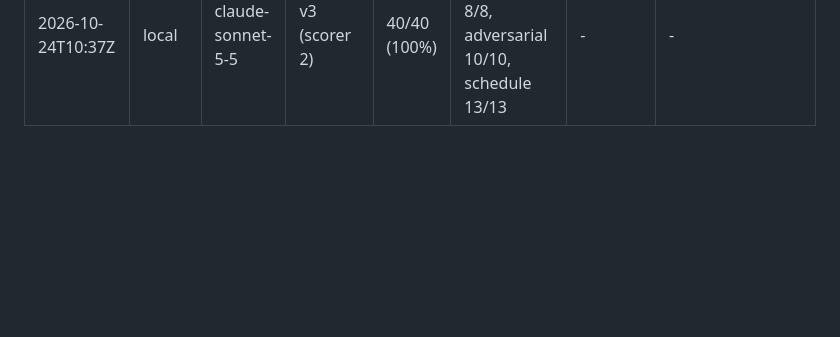
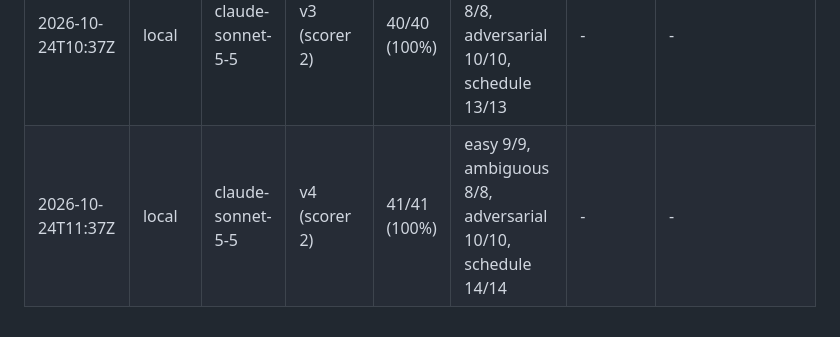
Before and after one commit to PuriyaMirza/amtrak-explorer, a Markdown page: eval/RESULTS.md, the part around the change. Rendered like a GitHub page; blank space fills up the shorter version.

Commit message:
Eval run: prompt v4, scorer v2 (41/41)

```diff
--- a/eval/RESULTS.md
+++ b/eval/RESULTS.md
@@ -55,3 +55,4 @@ directly comparable. Existing rows are untouched and are implicitly scorer v1.
 | 2026-10-23T22:21Z | local | claude-sonnet-5-5 | v1 | 27/40 (68%) | easy 9/9, ambiguous 8/8, adversarial 10/10, schedule 0/13 | wrong-tool 13, wrong-time 12, wrong-refusal 11 | first-train-nyc-boston-thursday-date, first-train-nyc-boston-any-thursday, first-acela-nyc-boston-thursday-date, last-train-nyc-boston-thursday-date, fastest-train-nyc-boston-thursday-date, acela-duration-nyc-boston, southwest-chief-duration-chi-lax, lake-shore-overnight-chi-nyc, saturday-first-train-nyc-boston-date, date-outside-feed, cardinal-no-boarding-was-nyc, weekend-friday-evening-philadelphia-date, weekend-generic-philadelphia |
 | 2026-10-24T10:11Z | local | claude-sonnet-5-5 | v3 | 38/40 (95%) | easy 9/9, ambiguous 8/8, adversarial 9/10, schedule 12/13 | missed-refusal 1, wrong-refusal 1 | anchorage-refusal, weekend-generic-philadelphia |
 | 2026-10-24T10:37Z | local | claude-sonnet-5-5 | v3 (scorer 2) | 40/40 (100%) | easy 9/9, ambiguous 8/8, adversarial 10/10, schedule 13/13 | - | - |
+| 2026-10-24T11:37Z | local | claude-sonnet-5-5 | v4 (scorer 2) | 41/41 (100%) | easy 9/9, ambiguous 8/8, adversarial 10/10, schedule 14/14 | - | - |
```
